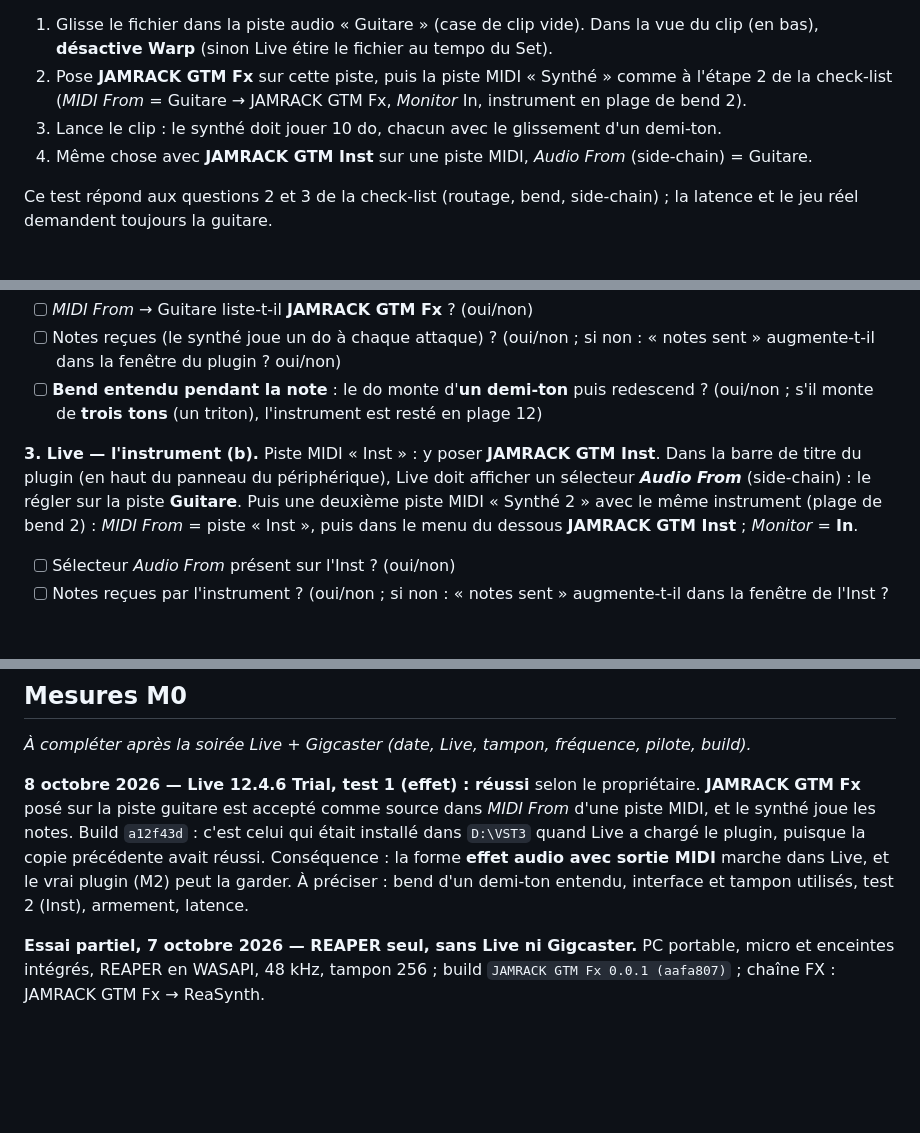
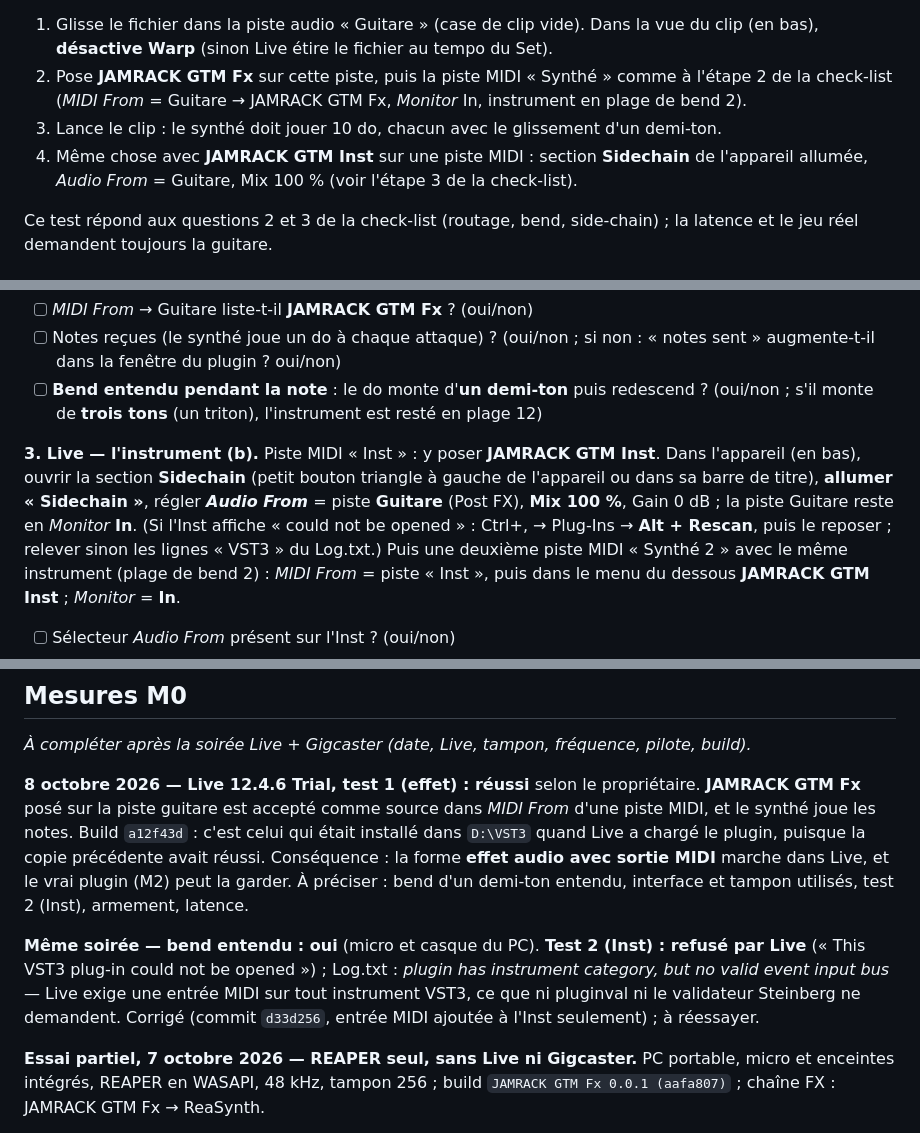
Before and after one commit to benasterisk/jamrack, a Markdown page: plugin/README.md, 3 parts joined by grey strips. Rendered like a GitHub page; blank space fills up the shorter version.

Commit message:
plugin M0 docs: Live test 2 refusal and fix, side-chain steps for the Inst
- README "Mesures M0": bend heard in Live (PC mic and headphones); the
  Inst was refused ("no valid event input bus"), fixed in d33d256.
- Checklist step 3 and the no-guitar test: open the device's Sidechain
  section, switch Sidechain on, Audio From = Guitare (Post FX), Mix 100 %;
  Alt + Rescan if Live still shows "could not be opened". A research pass
  (3 agents) found Surge XT 1.3.4, same bus layout, loading in Live 12 on
  Windows, and that the side-chain must be switched on in the device.
- CLAUDE.md: same state.

Co-Authored-By: Claude Opus 5.5 <noreply@anthropic.com>

```diff
--- a/plugin/README.md
+++ b/plugin/README.md
@@ -71,8 +71,8 @@ navigateur de Live → **User Library → Samples → JAMRACK → `m0-plucks-48k
    de la check-list (*MIDI From* = Guitare → JAMRACK GTM Fx, *Monitor* In, instrument en
    plage de bend 2).
 3. Lance le clip : le synthé doit jouer 10 do, chacun avec le glissement d'un demi-ton.
-4. Même chose avec **JAMRACK GTM Inst** sur une piste MIDI, *Audio From* (side-chain) =
-   Guitare.
+4. Même chose avec **JAMRACK GTM Inst** sur une piste MIDI : section **Sidechain** de
+   l'appareil allumée, *Audio From* = Guitare, Mix 100 % (voir l'étape 3 de la check-list).
 
 Ce test répond aux questions 2 et 3 de la check-list (routage, bend, side-chain) ; la
 latence et le jeu réel demandent toujours la guitare.
@@ -118,8 +118,11 @@ réglé sur **plage de bend 2** (Wavetable / Operator : *Pitch Bend Range* = 2).
   (oui/non ; s'il monte de **trois tons** (un triton), l'instrument est resté en plage 12)
 
 **3. Live — l'instrument (b).** Piste MIDI « Inst » : y poser **JAMRACK GTM Inst**. Dans
-la barre de titre du plugin (en haut du panneau du périphérique), Live doit afficher un
-sélecteur ***Audio From*** (side-chain) : le régler sur la piste **Guitare**. Puis une
+l'appareil (en bas), ouvrir la section **Sidechain** (petit bouton triangle à gauche de
+l'appareil ou dans sa barre de titre), **allumer « Sidechain »**, régler ***Audio From***
+= piste **Guitare** (Post FX), **Mix 100 %**, Gain 0 dB ; la piste Guitare reste en
+*Monitor* **In**. (Si l'Inst affiche « could not be opened » : Ctrl+, → Plug-Ins →
+**Alt + Rescan**, puis le reposer ; relever sinon les lignes « VST3 » du Log.txt.) Puis une
 deuxième piste MIDI « Synthé 2 » avec le même instrument (plage de bend 2) : *MIDI From*
 = piste « Inst », puis dans le menu du dessous **JAMRACK GTM Inst** ; *Monitor* = **In**.
 - [ ] Sélecteur *Audio From* présent sur l'Inst ? (oui/non)
@@ -185,6 +188,12 @@ installé dans `D:\VST3` quand Live a chargé le plugin, puisque la copie préc
 réussi. Conséquence : la forme **effet audio avec sortie MIDI** marche dans Live, et le
 vrai plugin (M2) peut la garder. À préciser : bend d'un demi-ton entendu, interface et
 tampon utilisés, test 2 (Inst), armement, latence.
+
+**Même soirée — bend entendu : oui** (micro et casque du PC). **Test 2 (Inst) : refusé par
+Live** (« This VST3 plug-in could not be opened ») ; Log.txt : *plugin has instrument
+category, but no valid event input bus* — Live exige une entrée MIDI sur tout instrument
+VST3, ce que ni pluginval ni le validateur Steinberg ne demandent. Corrigé (commit
+`d33d256`, entrée MIDI ajoutée à l'Inst seulement) ; à réessayer.
 
 **Essai partiel, 7 octobre 2026 — REAPER seul, sans Live ni Gigcaster.** PC portable,
 micro et enceintes intégrés, REAPER en WASAPI, 48 kHz, tampon 256 ; build
```
Also changed, not shown: CLAUDE.md (+6 -2 lines).
